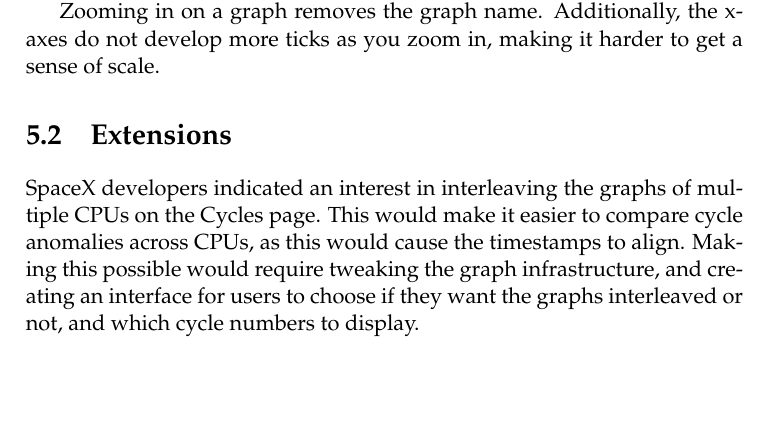
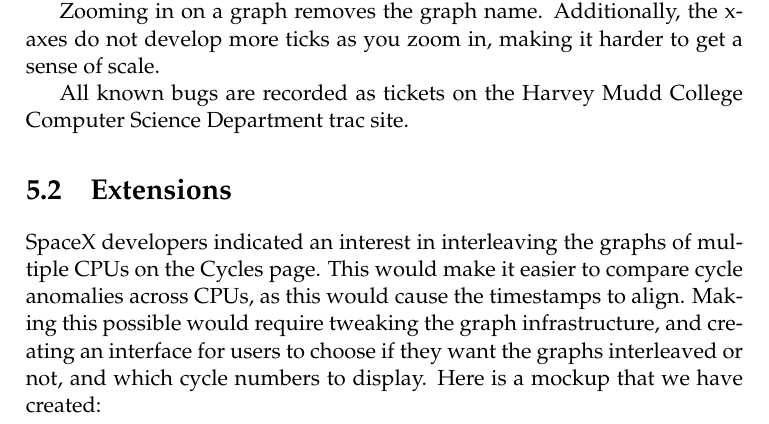
Before and after one commit to golden3point14/SpaceX14, a LaTeX thesis (latex/spacex-final-report.tex): part of page 29 of 30, cut so that both start at the same text, the shorter picture padded with empty space. Compiled offline with pdfLaTeX.

Commit message:
added tickets on trac website to future work

```diff
--- a/latex/spacex-final-report.tex
+++ b/latex/spacex-final-report.tex
@@ -765,10 +765,13 @@ is reloaded.
 Zooming in on a graph removes the graph name. Additionally, the x-axes do not
 develop more ticks as you zoom in, making it harder to get a sense of scale.
 
+All known bugs are recorded as tickets on the Harvey Mudd College Computer Science
+Department trac site.
+
 \section{Extensions}
   SpaceX developers indicated an interest in interleaving the graphs of multiple
   CPUs on the Cycles page.  This would make it easier to compare cycle
   anomalies across CPUs, as this would cause the timestamps to align. Making
   this possible would require tweaking the graph infrastructure, and creating an
   interface for users to choose if they want the graphs interleaved or not, and
-  which cycle numbers to display.
+  which cycle numbers to display. Here is a mockup that we have created:
```
Also changed, not shown: latex/spacex-final-report.tex (5 more changed lines).
